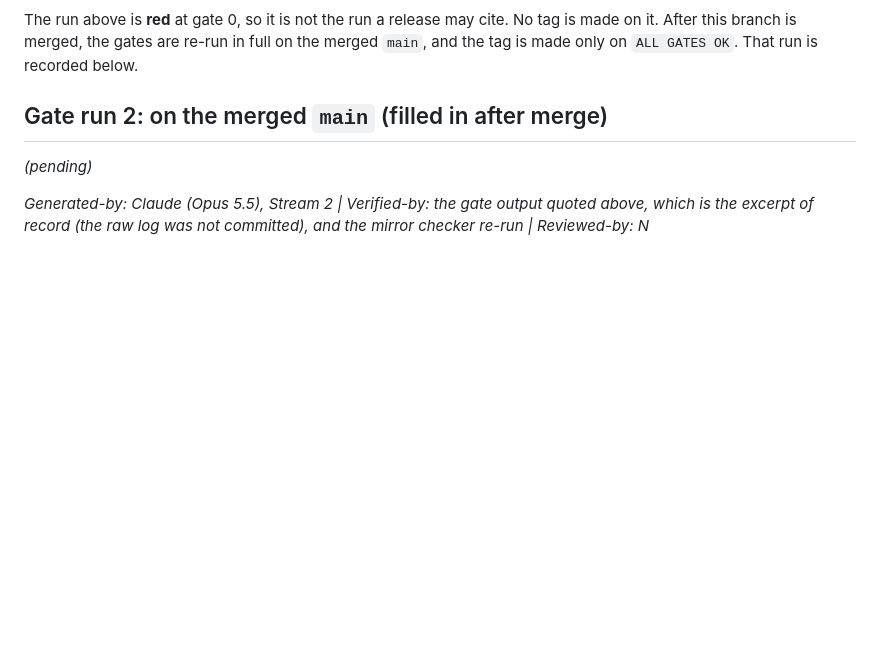
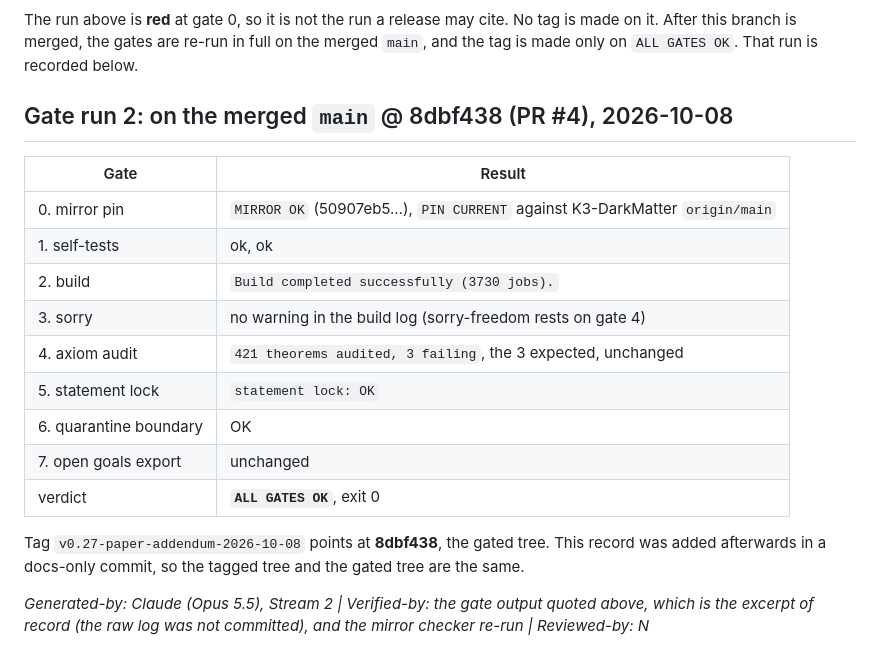
Before and after one commit to xaviercallens/SocrateAI-DualScaleTopologicalUniverseModel-LeanProposal, a Markdown page: briefs/STREAM2_REVERIFICATION_2026_10_08.md, the part around the change. Rendered like a GitHub page; blank space fills up the shorter version.

Commit message:
Record gate run 2 (ALL GATES OK on 8dbf438, the tagged tree)
Co-Authored-By: Claude Opus 5.5 <noreply@anthropic.com>
Claude-Session: https://claude.ai/code/session_013Q7U58ybgDZfKRiBdwREvC

```diff
--- a/briefs/STREAM2_REVERIFICATION_2026_10_08.md
+++ b/briefs/STREAM2_REVERIFICATION_2026_10_08.md
@@ -45,9 +45,22 @@ unanswered. A kernel proof written by the requesting stream would not be indepen
 The run above is **red** at gate 0, so it is not the run a release may cite. No tag is made on it. After this branch is merged, the
 gates are re-run in full on the merged `main`, and the tag is made only on `ALL GATES OK`. That run is recorded below.
 
-## Gate run 2: on the merged `main` (filled in after merge)
+## Gate run 2: on the merged `main` @ 8dbf438 (PR #4), 2026-10-08
 
-*(pending)*
+| Gate | Result |
+|---|---|
+| 0. mirror pin | `MIRROR OK` (50907eb5…), `PIN CURRENT` against K3-DarkMatter `origin/main` |
+| 1. self-tests | ok, ok |
+| 2. build | `Build completed successfully (3730 jobs).` |
+| 3. sorry | no warning in the build log (sorry-freedom rests on gate 4) |
+| 4. axiom audit | `421 theorems audited, 3 failing`, the 3 expected, unchanged |
+| 5. statement lock | `statement lock: OK` |
+| 6. quarantine boundary | OK |
+| 7. open goals export | unchanged |
+| verdict | **`ALL GATES OK`**, exit 0 |
+
+Tag `v0.27-paper-addendum-2026-10-08` points at **8dbf438**, the gated tree. This record was added afterwards in a docs-only
+commit, so the tagged tree and the gated tree are the same.
 
 *Generated-by: Claude (Opus 5.5), Stream 2 | Verified-by: the gate output quoted above, which is the excerpt of record (the raw log
 was not committed), and the mirror checker re-run | Reviewed-by: N*
```
